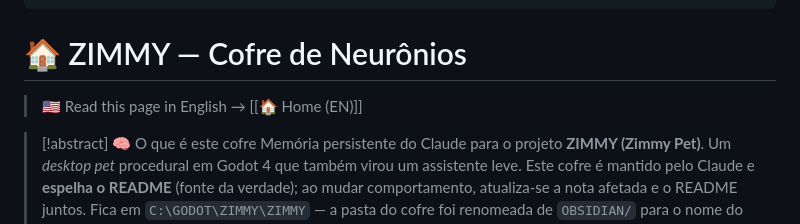
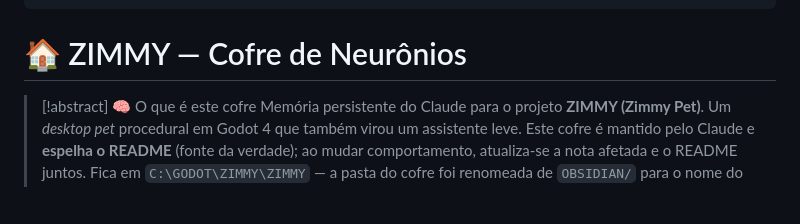
Before and after one commit to zimerfeld/ZIMMY, a Markdown page: ZIMMY/🏠 Home.md, the part around the change. Drawn GitHub-style; blank space fills up the shorter version.

```diff
--- a/ZIMMY/🏠 Home.md
+++ b/ZIMMY/🏠 Home.md
@@ -7,8 +7,6 @@ tags: [moc, home, zimmy-pet]
 ---
 
 # 🏠 ZIMMY — Cofre de Neurônios
-
-> 🇺🇸 Read this page in English → [[🏠 Home (EN)]]
 
 > [!abstract] 🧠 O que é este cofre
 > Memória persistente do Claude para o projeto **ZIMMY (Zimmy Pet)**. Um *desktop pet*
```
Also changed, not shown: ZIMMY/🏠 Home (EN).md (+0 -2 lines).
